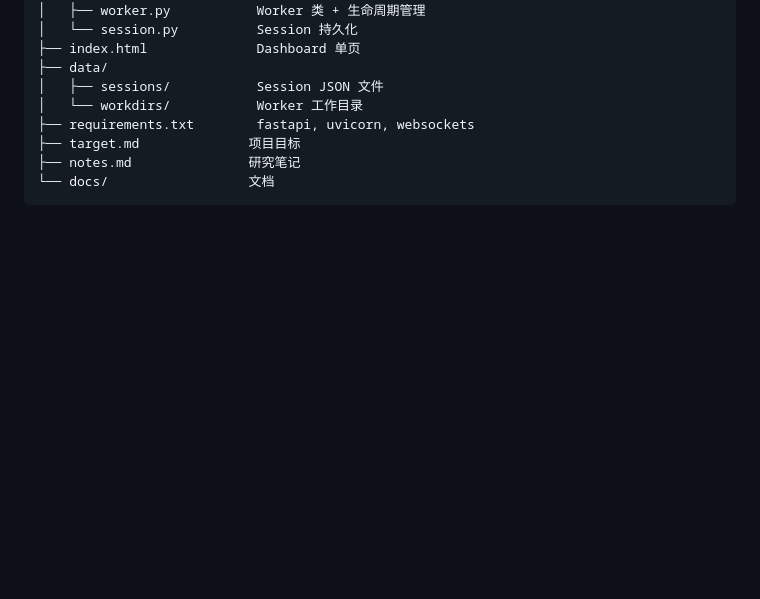
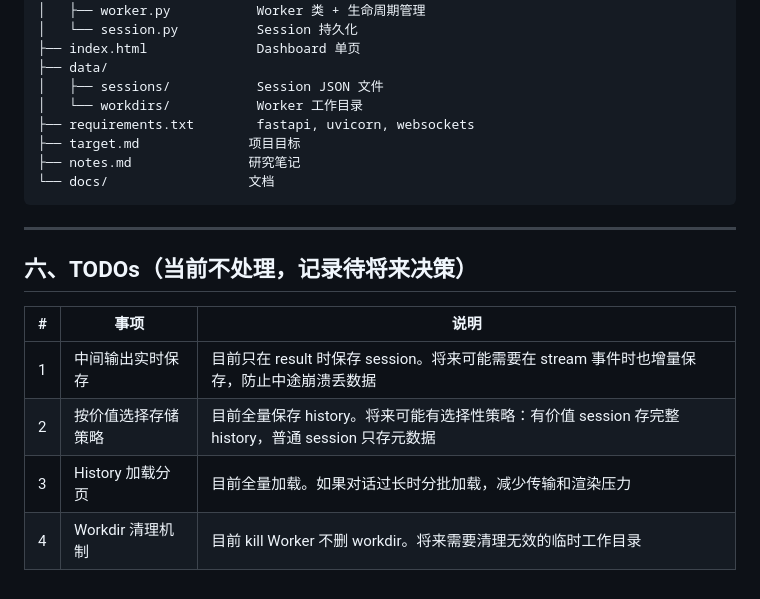
Before and after one commit to G-HuanZhi/CLIConductor, a Markdown page: docs/first_plan.md, the part around the change. Rendered like a GitHub page; blank space fills up the shorter version.

Commit message:
docs: add TODOs section to first_plan.md

````diff
--- a/docs/first_plan.md
+++ b/docs/first_plan.md
@@ -110,3 +110,14 @@ CLIConductor/
 ├── notes.md               研究笔记
 └── docs/                  文档
 ```
+
+---
+
+## 六、TODOs（当前不处理，记录待将来决策）
+
+| # | 事项 | 说明 |
+|---|------|------|
+| 1 | 中间输出实时保存 | 目前只在 result 时保存 session。将来可能需要在 stream 事件时也增量保存，防止中途崩溃丢数据 |
+| 2 | 按价值选择存储策略 | 目前全量保存 history。将来可能有选择性策略：有价值 session 存完整 history，普通 session 只存元数据 |
+| 3 | History 加载分页 | 目前全量加载。如果对话过长时分批加载，减少传输和渲染压力 |
+| 4 | Workdir 清理机制 | 目前 kill Worker 不删 workdir。将来需要清理无效的临时工作目录 |
````
